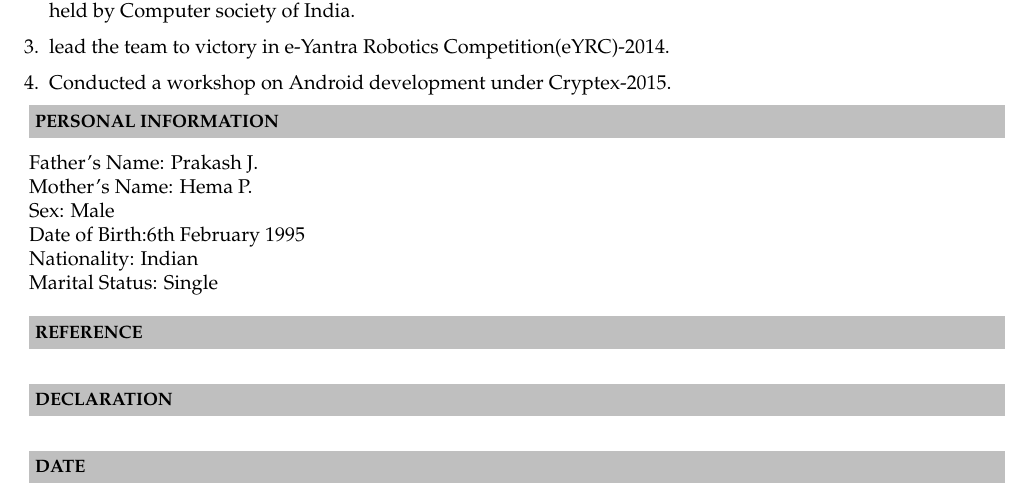
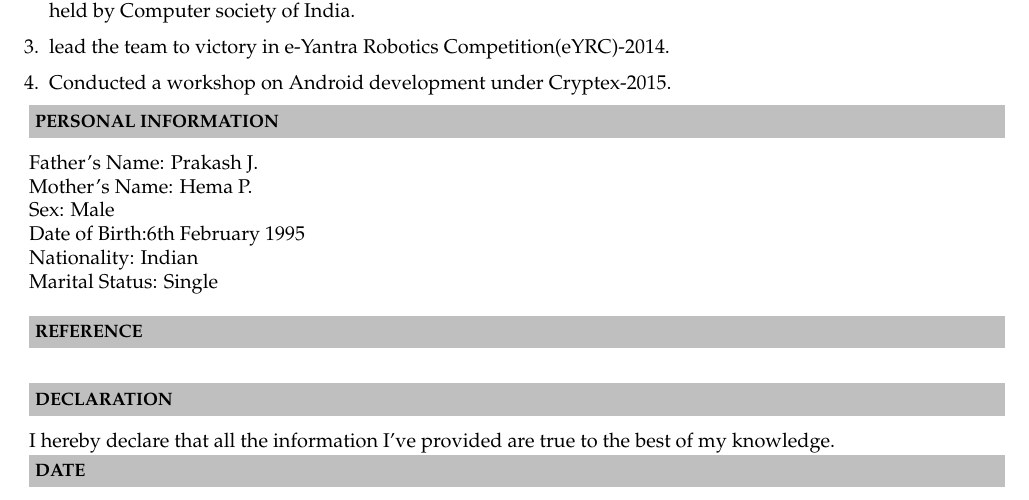
Before and after one commit to Mukesh85/mukesh85_Resume, a LaTeX CV (mukesh85_Resume/mukesh85_Resume.tex): part of page 2 of 2, cut so that both start at the same text. Compiled offline with pdfLaTeX.

Commit message:
Added Declaration

```diff
--- a/mukesh85_Resume/mukesh85_Resume.tex
+++ b/mukesh85_Resume/mukesh85_Resume.tex
@@ -159,6 +159,7 @@ Navi Mumbai, Maharashtra - 410206   \\
 
 \resheading{\textbf{DECLARATION} }\\[\lsep]
 \\ \\
+\indent I hereby declare that all the information I've provided are true to the best of my knowledge.
 
 
 \resheading{\textbf{DATE} }\\[\lsep]
```
Also changed, not shown: mukesh85_Resume/mukesh85_Resume.pdf, 2 other files.
